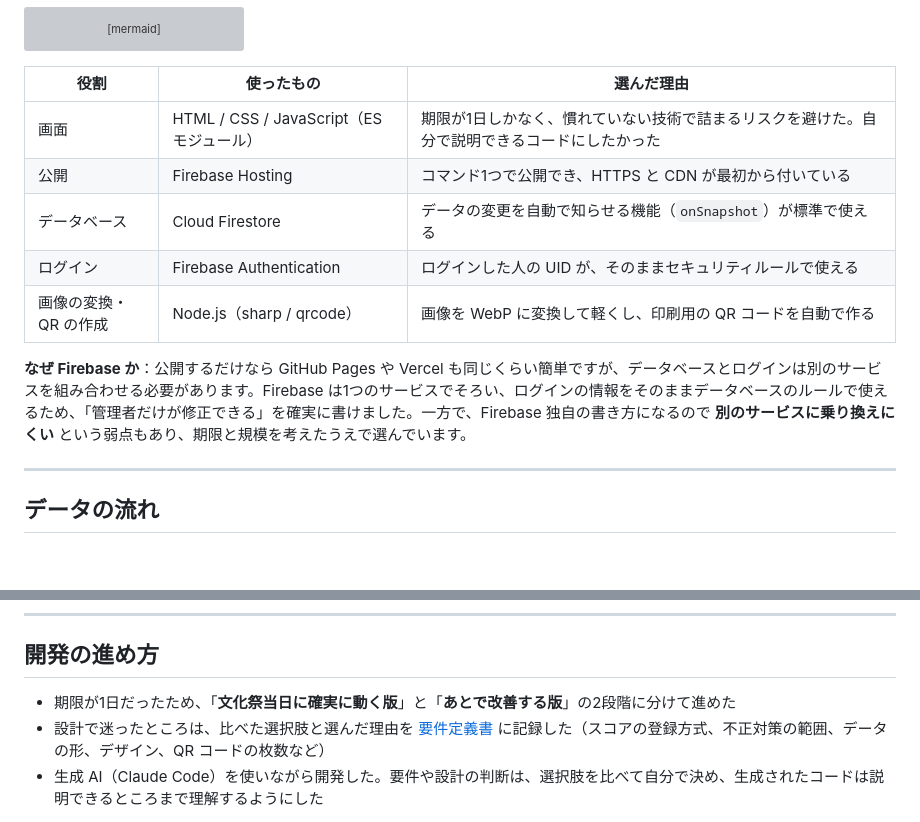
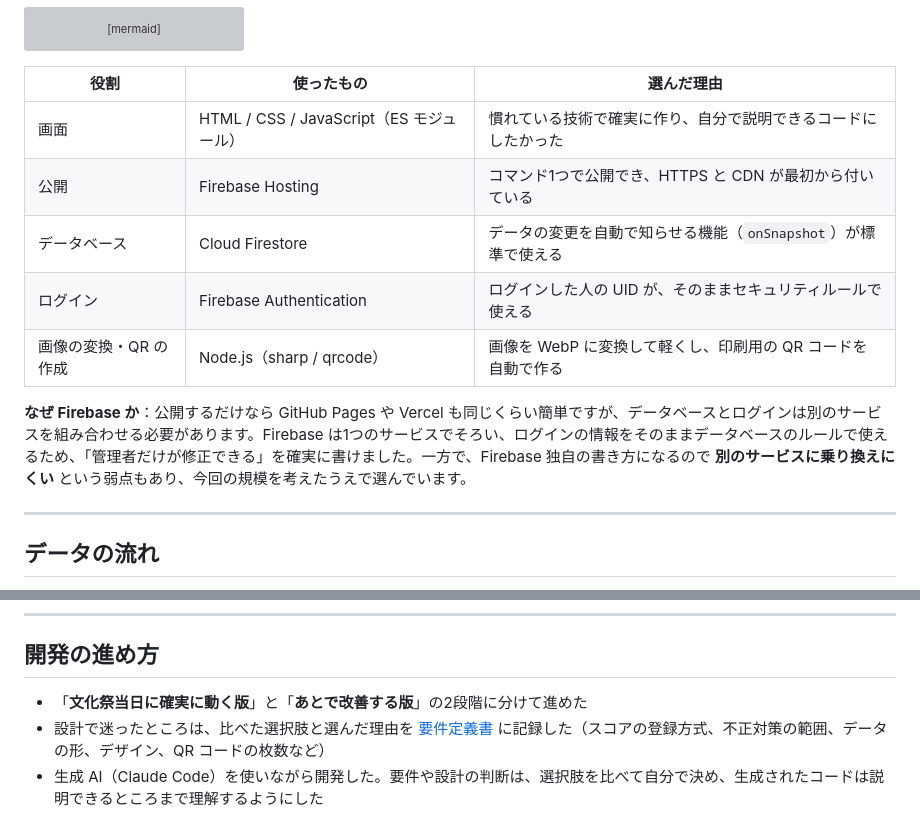
Before and after one commit to arukari0961730/iwasaki-gamedev-fes-2026, a Markdown page: README.md, 2 parts joined by grey strips. GitHub-like rendering; blank space fills up the shorter version; grey boxes are pictures that could not be loaded.

Commit message:
README から「期限が1日だったため」という理由の文言を削除
Co-Authored-By: Claude Opus 5.5 <noreply@anthropic.com>

```diff
--- a/README.md
+++ b/README.md
@@ -113,13 +113,13 @@ flowchart LR
 
 | 役割 | 使ったもの | 選んだ理由 |
 |---|---|---|
-| 画面 | HTML / CSS / JavaScript（ES モジュール） | 期限が1日しかなく、慣れていない技術で詰まるリスクを避けた。自分で説明できるコードにしたかった |
+| 画面 | HTML / CSS / JavaScript（ES モジュール） | 慣れている技術で確実に作り、自分で説明できるコードにしたかった |
 | 公開 | Firebase Hosting | コマンド1つで公開でき、HTTPS と CDN が最初から付いている |
 | データベース | Cloud Firestore | データの変更を自動で知らせる機能（`onSnapshot`）が標準で使える |
 | ログイン | Firebase Authentication | ログインした人の UID が、そのままセキュリティルールで使える |
 | 画像の変換・QR の作成 | Node.js（sharp / qrcode） | 画像を WebP に変換して軽くし、印刷用の QR コードを自動で作る |
 
-**なぜ Firebase か**：公開するだけなら GitHub Pages や Vercel も同じくらい簡単ですが、データベースとログインは別のサービスを組み合わせる必要があります。Firebase は1つのサービスでそろい、ログインの情報をそのままデータベースのルールで使えるため、「管理者だけが修正できる」を確実に書けました。一方で、Firebase 独自の書き方になるので **別のサービスに乗り換えにくい** という弱点もあり、期限と規模を考えたうえで選んでいます。
+**なぜ Firebase か**：公開するだけなら GitHub Pages や Vercel も同じくらい簡単ですが、データベースとログインは別のサービスを組み合わせる必要があります。Firebase は1つのサービスでそろい、ログインの情報をそのままデータベースのルールで使えるため、「管理者だけが修正できる」を確実に書けました。一方で、Firebase 独自の書き方になるので **別のサービスに乗り換えにくい** という弱点もあり、今回の規模を考えたうえで選んでいます。
 
 ---
 
@@ -289,7 +289,7 @@ docs/                   要件定義書、デザインの見本、発表資料
 
 ## 開発の進め方
 
-- 期限が1日だったため、「**文化祭当日に確実に動く版**」と「**あとで改善する版**」の2段階に分けて進めた
+- 「**文化祭当日に確実に動く版**」と「**あとで改善する版**」の2段階に分けて進めた
 - 設計で迷ったところは、比べた選択肢と選んだ理由を [要件定義書](docs/requirements.md) に記録した（スコアの登録方式、不正対策の範囲、データの形、デザイン、QR コードの枚数など）
 - 生成 AI（Claude Code）を使いながら開発した。要件や設計の判断は、選択肢を比べて自分で決め、生成されたコードは説明できるところまで理解するようにした
 
```
